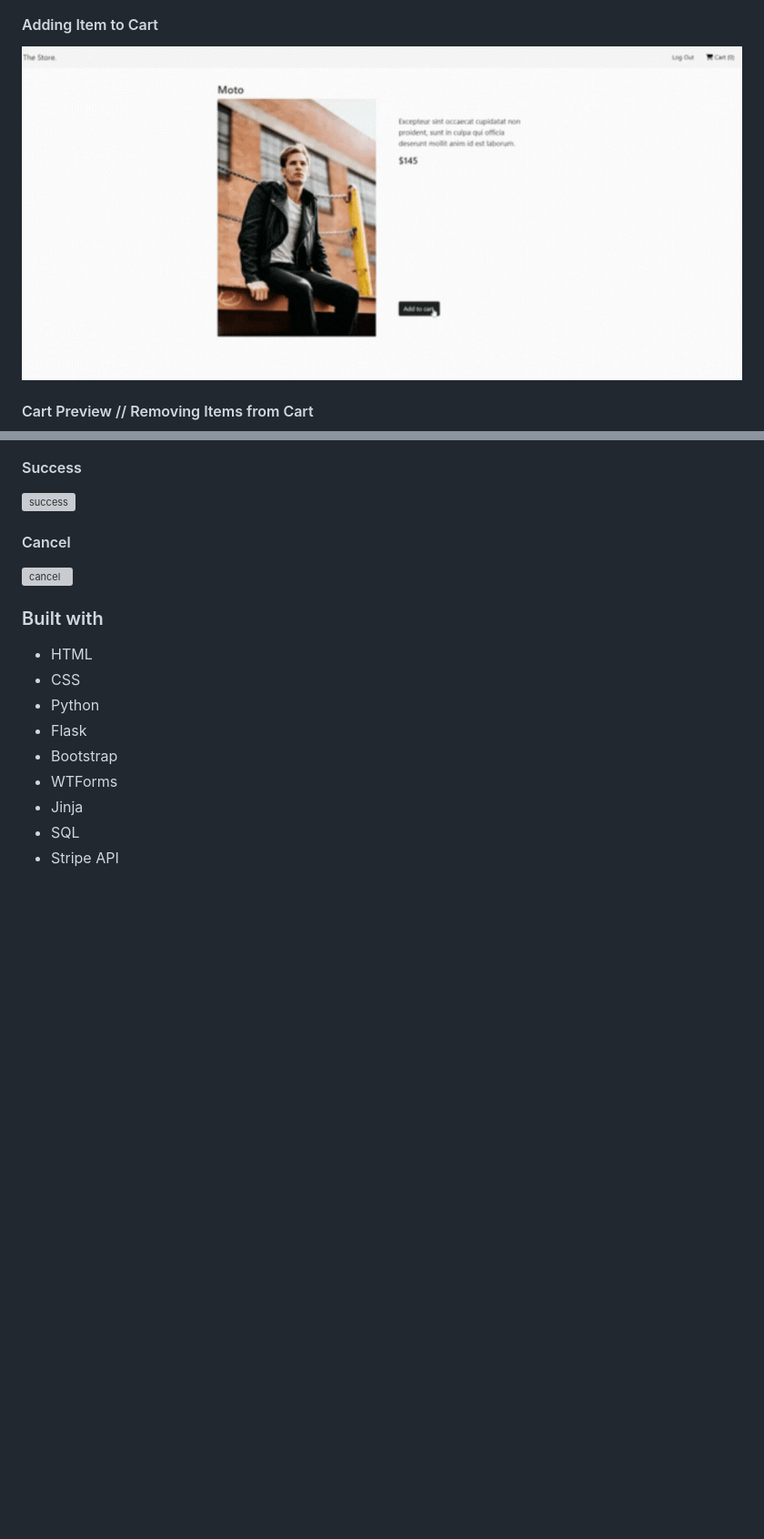
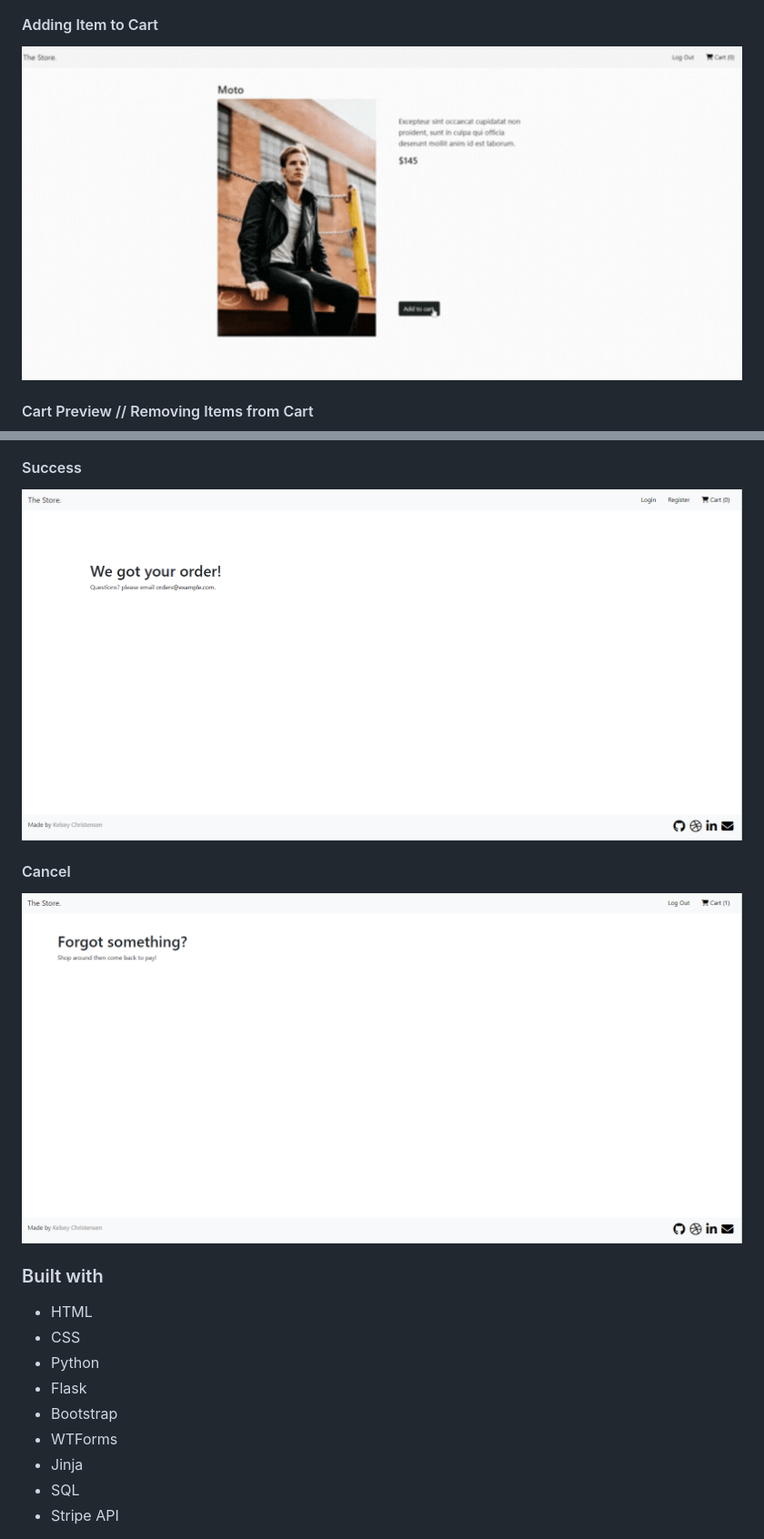
Before and after one commit to kelseychristensen/Day-96-Online-Shop, a Markdown page: README.md, 2 parts joined by grey strips. Shown: that part at 91% size. Drawn GitHub-style; pictures changed too: readme-stuff/add.gif (added); blank space fills up the shorter version; grey boxes are pictures that could not be loaded.

```diff
--- a/README.md
+++ b/README.md
@@ -16,7 +16,7 @@ Responsive online store with cart preview and checkout session and user authenti
 #### Viewing Item Details // Item Page
 ![Clicking_item](/readme-stuff/clicking_item.gif "Clicking_item")
 #### Adding Item to Cart
-![add_to_cart](/readme-stuff/add_to_cart.gif "add_to_cart")
+![add_to_cart](/readme-stuff/add.gif "add")
 #### Cart Preview // Removing Items from Cart
 ![preview](/readme-stuff/remove_an_item.gif "preview")
 #### Stripe Checkout Session
@@ -30,7 +30,7 @@ Responsive online store with cart preview and checkout session and user authenti
 #### Success
-![success](/readme-stuff/success.png "success")
+![success](/readme-stuff/success.PNG "success")
 #### Cancel
-![cancel](/readme-stuff/cancel.png "cancel")
+![cancel](/readme-stuff/cancel.PNG "cancel")
 
 ### Built with
 
```
Also changed, not shown: other parts of README.md (+4 -4 lines), add/Untitled design (8).gif (renamed from readme-stuff/add_to_cart.gif).
